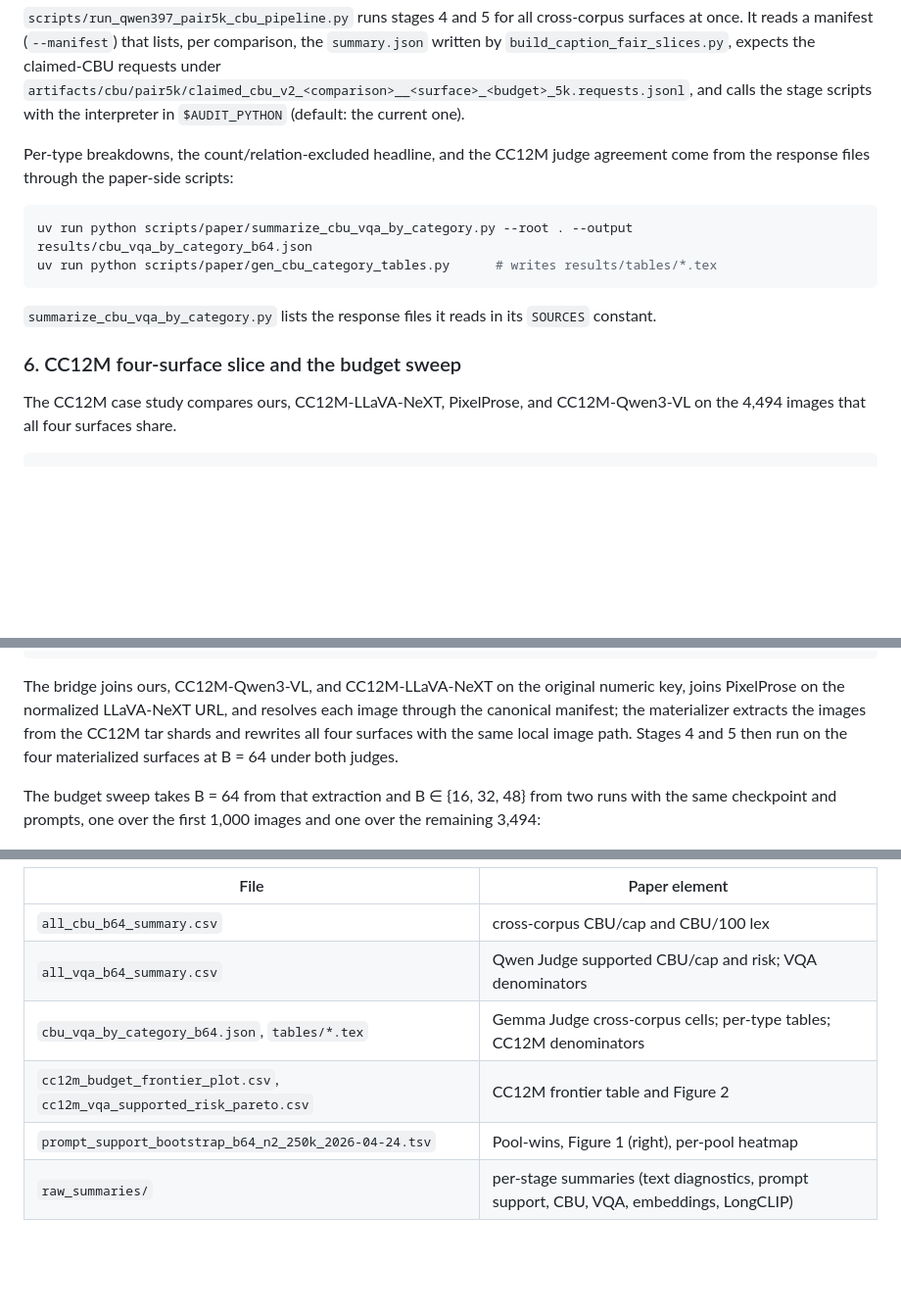
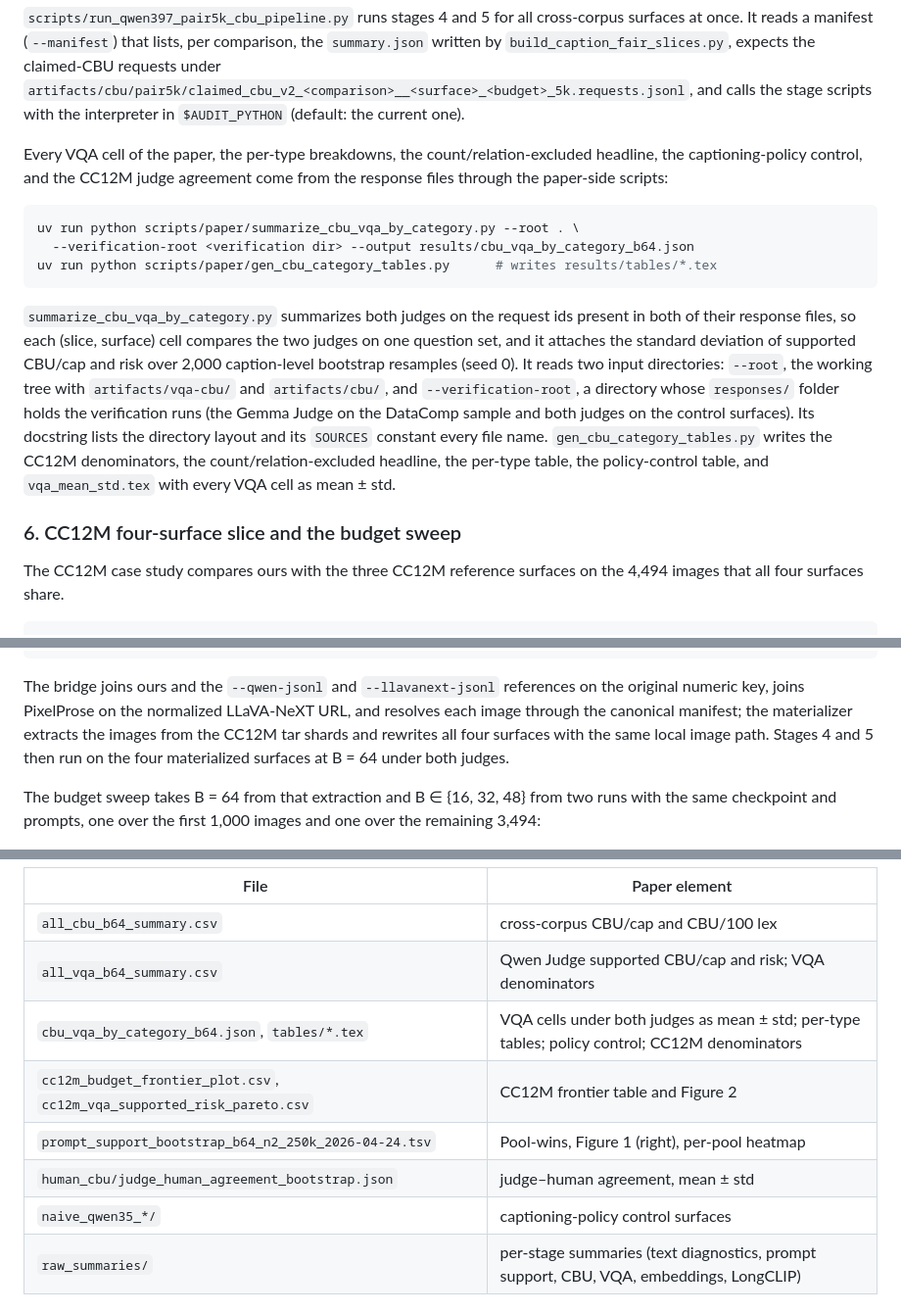
Before and after one commit to BootsofLagrangian/audit-recap-t2i, a Markdown page: README.md, 3 parts joined by grey strips. Shown at 98% size. GitHub-like rendering; blank space fills up the shorter version.

````diff
--- a/README.md
+++ b/README.md
@@ -361,20 +365,30 @@ once. It reads a manifest (`--manifest`) that lists, per comparison, the `summar
 `artifacts/cbu/pair5k/claimed_cbu_v2_<comparison>__<surface>_<budget>_5k.requests.jsonl`, and calls
 the stage scripts with the interpreter in `$AUDIT_PYTHON` (default: the current one).
 
-Per-type breakdowns, the count/relation-excluded headline, and the CC12M judge agreement come from
-the response files through the paper-side scripts:
+Every VQA cell of the paper, the per-type breakdowns, the count/relation-excluded headline, the
+captioning-policy control, and the CC12M judge agreement come from the response files through the
+paper-side scripts:
 
 ```bash
-uv run python scripts/paper/summarize_cbu_vqa_by_category.py --root . --output results/cbu_vqa_by_category_b64.json
+uv run python scripts/paper/summarize_cbu_vqa_by_category.py --root . \
+  --verification-root <verification dir> --output results/cbu_vqa_by_category_b64.json
 uv run python scripts/paper/gen_cbu_category_tables.py      # writes results/tables/*.tex
 ```
 
-`summarize_cbu_vqa_by_category.py` lists the response files it reads in its `SOURCES` constant.
+`summarize_cbu_vqa_by_category.py` summarizes both judges on the request ids present in both of their
+response files, so each (slice, surface) cell compares the two judges on one question set, and it
+attaches the standard deviation of supported CBU/cap and risk over 2,000 caption-level bootstrap
+resamples (seed 0). It reads two input directories: `--root`, the working tree with `artifacts/vqa-cbu/`
+and `artifacts/cbu/`, and `--verification-root`, a directory whose `responses/` folder holds the
+verification runs (the Gemma Judge on the DataComp sample and both judges on the control surfaces).
+Its docstring lists the directory layout and its `SOURCES` constant every file name.
+`gen_cbu_category_tables.py` writes the CC12M denominators, the count/relation-excluded headline, the
+per-type table, the policy-control table, and `vqa_mean_std.tex` with every VQA cell as mean ± std.
 
 ### 6. CC12M four-surface slice and the budget sweep
 
-The CC12M case study compares ours, CC12M-LLaVA-NeXT, PixelProse, and CC12M-Qwen3-VL on the 4,494
-images that all four surfaces share.
+The CC12M case study compares ours with the three CC12M reference surfaces on the 4,494 images that
+all four surfaces share.
 
 ```bash
 uv run python scripts/build_cc12m_four_caption_llava_url_bridge_slice.py \
@@ -386,8 +400,8 @@ uv run python scripts/materialize_cc12m_four_caption_from_manifest.py \
   --output-dir data/local-images/cc12m-four-caption-url-key-5k-local
 ```
 
-The bridge joins ours, CC12M-Qwen3-VL, and CC12M-LLaVA-NeXT on the original numeric key, joins
-PixelProse on the normalized LLaVA-NeXT URL, and resolves each image through the canonical manifest;
+The bridge joins ours and the `--qwen-jsonl` and `--llavanext-jsonl` references on the original
+numeric key, joins PixelProse on the normalized LLaVA-NeXT URL, and resolves each image through the canonical manifest;
 the materializer extracts the images from the CC12M tar shards and rewrites all four surfaces with the
 same local image path. Stages 4 and 5 then run on the four materialized surfaces at B = 64 under both
 judges.
@@ -503,9 +547,11 @@ or figure it feeds and to the script that produces it, and lists what this snaps
 |---|---|
 | `all_cbu_b64_summary.csv` | cross-corpus CBU/cap and CBU/100 lex |
 | `all_vqa_b64_summary.csv` | Qwen Judge supported CBU/cap and risk; VQA denominators |
-| `cbu_vqa_by_category_b64.json`, `tables/*.tex` | Gemma Judge cross-corpus cells; per-type tables; CC12M denominators |
+| `cbu_vqa_by_category_b64.json`, `tables/*.tex` | VQA cells under both judges as mean ± std; per-type tables; policy control; CC12M denominators |
 | `cc12m_budget_frontier_plot.csv`, `cc12m_vqa_supported_risk_pareto.csv` | CC12M frontier table and Figure 2 |
 | `prompt_support_bootstrap_b64_n2_250k_2026-04-24.tsv` | Pool-wins, Figure 1 (right), per-pool heatmap |
+| `human_cbu/judge_human_agreement_bootstrap.json` | judge–human agreement, mean ± std |
+| `naive_qwen35_*/` | captioning-policy control surfaces |
 | `raw_summaries/` | per-stage summaries (text diagnostics, prompt support, CBU, VQA, embeddings, LongCLIP) |
 
 ## Citation
````
Also changed, not shown: other parts of README.md (+52 -18 lines), results/README.md (+25 -14 lines).
